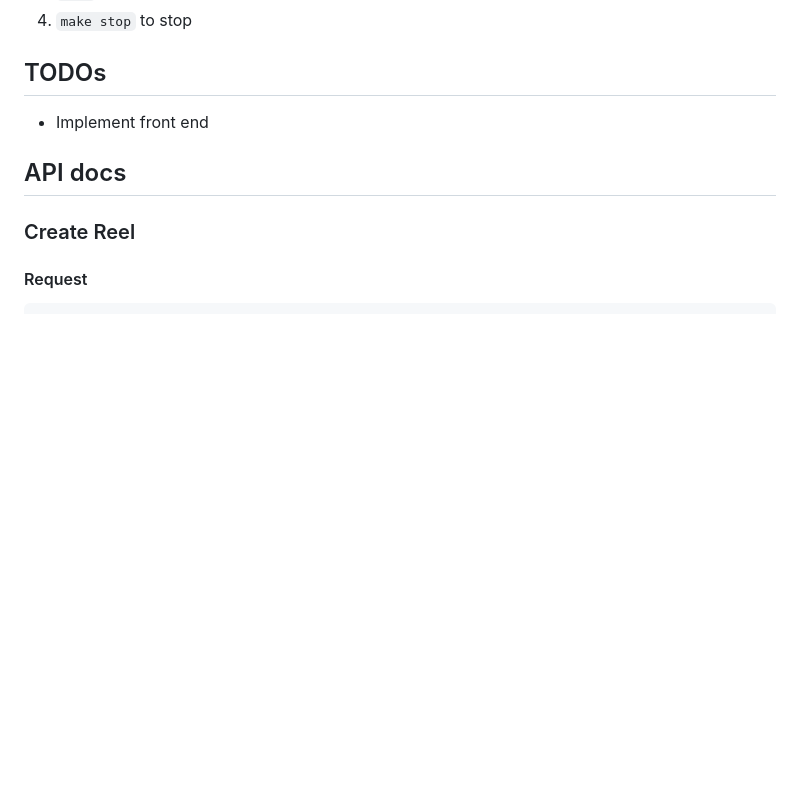
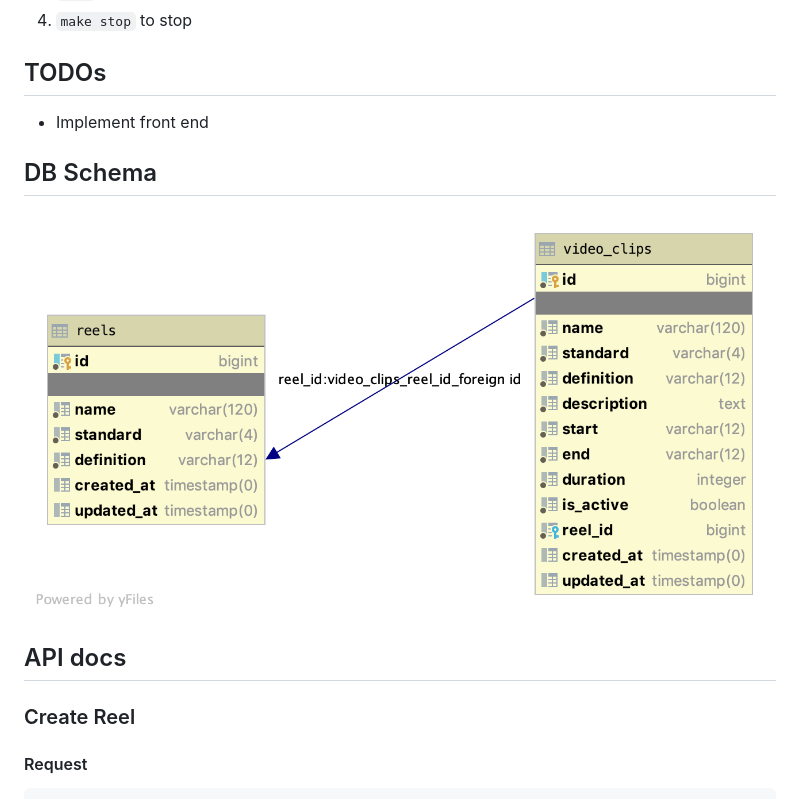
Before and after one commit to khaino/reels, a Markdown page: README.md, the part around the change. Rendered like a GitHub page; pictures changed too: reels_schema.png (added); blank space fills up the shorter version.

Commit message:
add db schema diagram

```diff
--- a/README.md
+++ b/README.md
@@ -14,6 +14,8 @@ Open terminal & go to project root directory and execute the following command
 ## TODOs
  - Implement front end
 
+## DB Schema
+![Schema](reels_schema.png)
 ## API docs
 ### Create Reel
 #### Request
```
